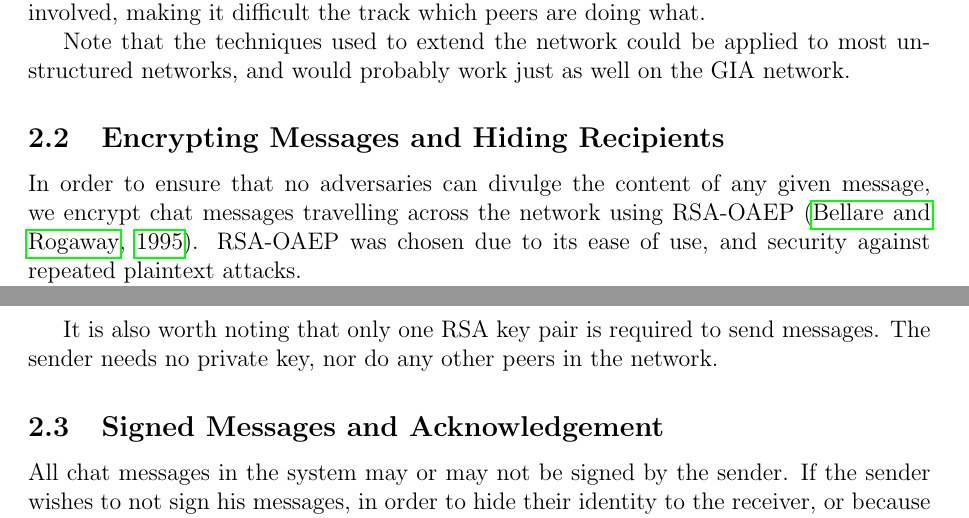
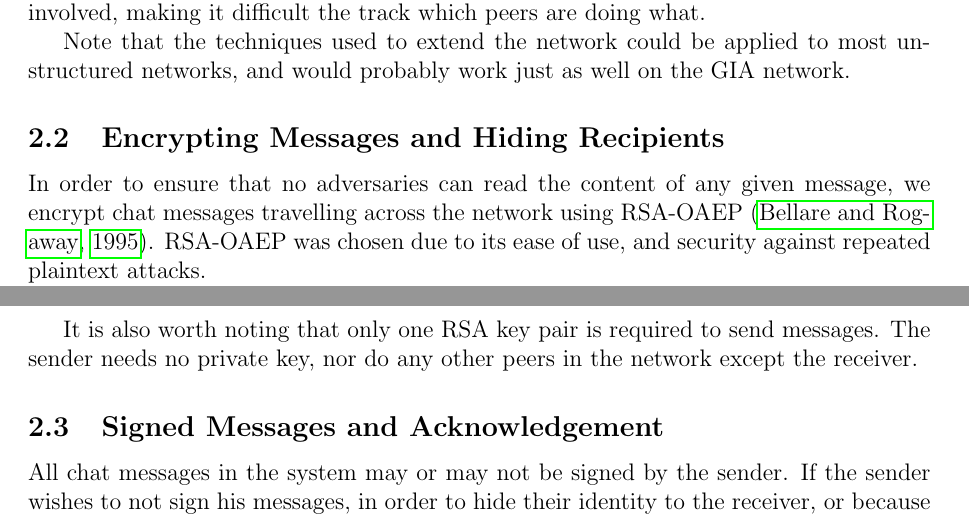
Before and after one commit to Shne/P2PP, a LaTeX document (Report/Rapport.tex, which reads Report/method.tex): two parts of pages 3 and 4 of 6, joined at a grey line, cut so that both start at the same text. Compiled offline with pdfLaTeX.

Commit message:
small report fixes

```diff
--- a/Report/method.tex
+++ b/Report/method.tex
@@ -10,7 +10,7 @@ Note that the techniques used to extend the network could be applied to most uns
 
 \subsection{Encrypting Messages and Hiding Recipients}
 
-In order to ensure that no adversaries can divulge the content of any given message, we encrypt chat messages travelling across the network using RSA-OAEP~\citep{OAEP}. RSA-OAEP was chosen due to its ease of use, and security against repeated plaintext attacks.
+In order to ensure that no adversaries can read the content of any given message, we encrypt chat messages travelling across the network using RSA-OAEP~\citep{OAEP}. RSA-OAEP was chosen due to its ease of use, and security against repeated plaintext attacks.
 
 When performing this encryption, we use a pair of RSA (TODO:Mayby reference?) keys. The sender must obtain the public key of the final recipient (how to do this will be explained later), in order to encrypt the message.
 
@@ -18,7 +18,7 @@ When the chat message is sent, it is first encrypted by RSA-OAEP using the publi
 
 Note that the encrypted message sent across the network contains no delivery address of any kind, and as such no other peers will know the final recipient.
 
-It is also worth noting that only one RSA key pair is required to send messages. The sender needs no private key, nor do any other peers in the network.
+It is also worth noting that only one RSA key pair is required to send messages. The sender needs no private key, nor do any other peers in the network except the receiver.
 
 \subsection{Signed Messages and Acknowledgement}
 
```
